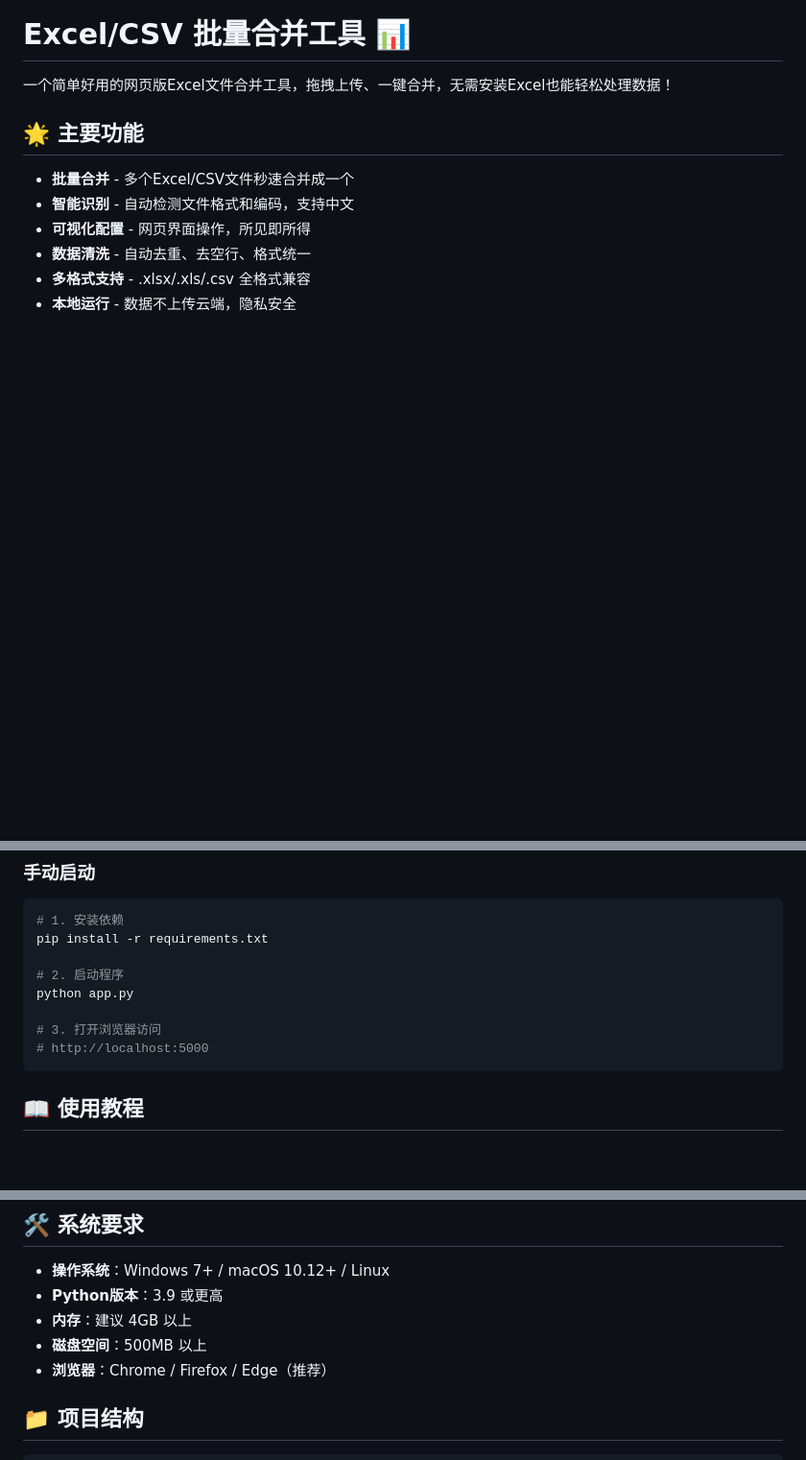
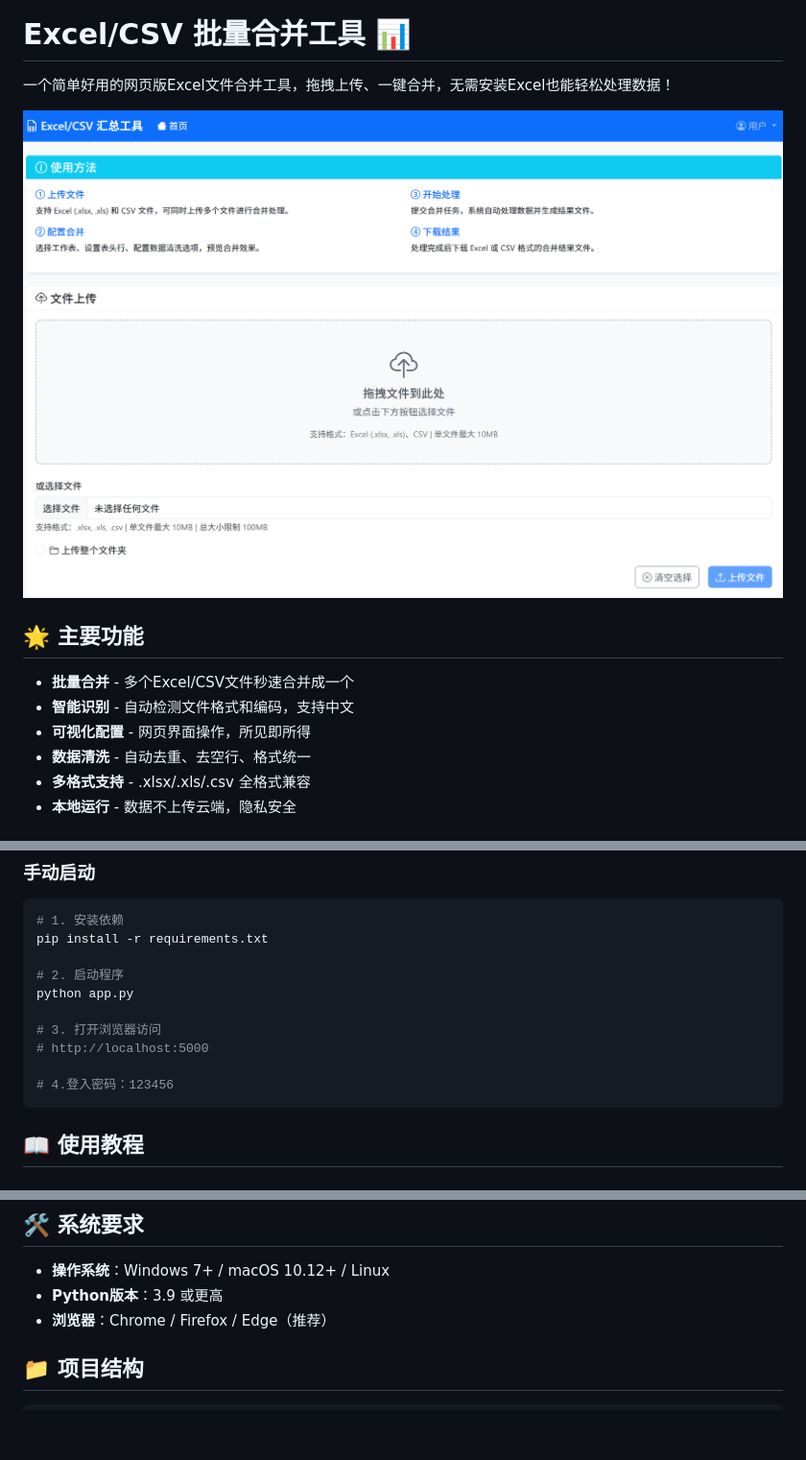
Before and after one commit to d8349565/Excel--, a Markdown page: README.md, 3 parts joined by grey strips. Shown: that part at 96% size. Rendered like a GitHub page; pictures changed too: image/README/1758000871593.png (added); blank space fills up the shorter version.

````diff
--- a/README.md
+++ b/README.md
@@ -1,6 +1,8 @@
 # Excel/CSV 批量合并工具 📊
 
 一个简单好用的网页版Excel文件合并工具，拖拽上传、一键合并，无需安装Excel也能轻松处理数据！
+
+![1758000871593](image/README/1758000871593.png)
 
 ## 🌟 主要功能
 
@@ -31,6 +33,8 @@ python app.py
 
 # 3. 打开浏览器访问
 # http://localhost:5000
+
+# 4.登入密码：123456
 ```
 
 ## 📖 使用教程
@@ -88,8 +92,6 @@ python app.py
 
 - **操作系统**：Windows 7+ / macOS 10.12+ / Linux
 - **Python版本**：3.9 或更高
-- **内存**：建议 4GB 以上
-- **磁盘空间**：500MB 以上
 - **浏览器**：Chrome / Firefox / Edge（推荐）
 
 ## 📁 项目结构
````
